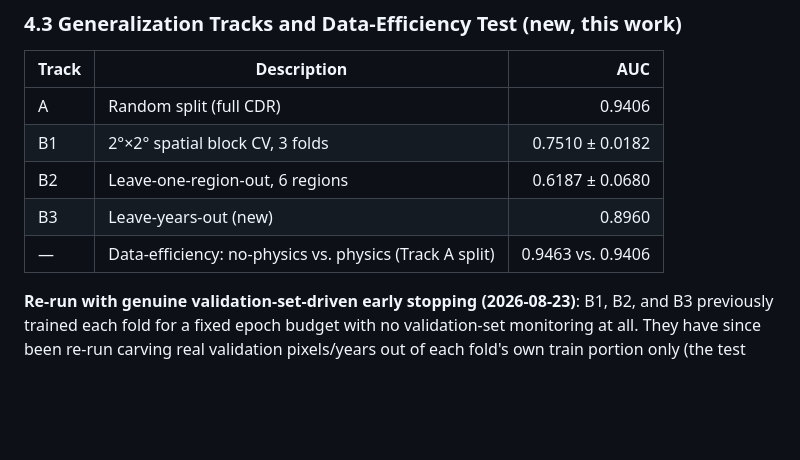
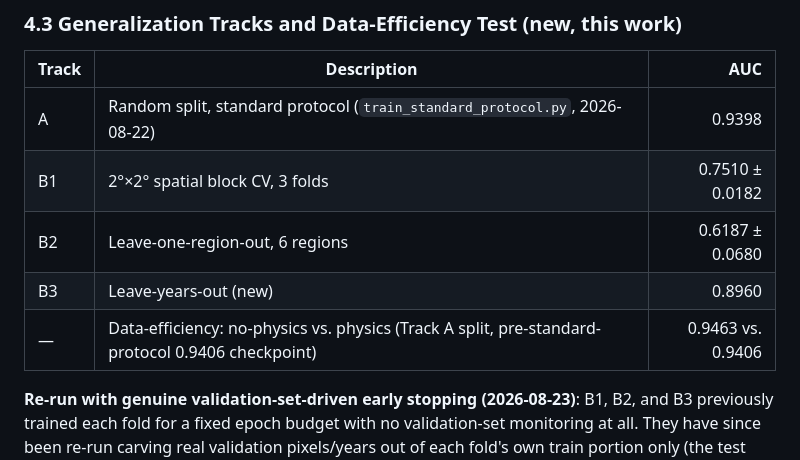
Before and after one commit to rawan230/_PINO_For_Spatial_Mapping_INDIA-2000-2022-, a Markdown page: Design_and_Paper/CDR_PINN_Full_Paper_Draft.md, the part around the change. Rendered like a GitHub page; blank space fills up the shorter version.

```diff
--- a/Design_and_Paper/CDR_PINN_Full_Paper_Draft.md
+++ b/Design_and_Paper/CDR_PINN_Full_Paper_Draft.md
@@ -383,11 +383,11 @@ collapse, and physical interpretation of the ablation ordering:
 
 | Track | Description | AUC |
 |---|---|---:|
-| A | Random split (full CDR) | 0.9406 |
+| A | Random split, standard protocol (`train_standard_protocol.py`, 2026-08-22) | 0.9398 |
 | B1 | 2°×2° spatial block CV, 3 folds | 0.7510 ± 0.0182 |
 | B2 | Leave-one-region-out, 6 regions | 0.6187 ± 0.0680 |
 | B3 | Leave-years-out (new) | 0.8960 |
-| — | Data-efficiency: no-physics vs. physics (Track A split) | 0.9463 vs. 0.9406 |
+| — | Data-efficiency: no-physics vs. physics (Track A split, pre-standard-protocol 0.9406 checkpoint) | 0.9463 vs. 0.9406 |
 
 **Re-run with genuine validation-set-driven early stopping (2026-08-23)**: B1, B2,
 and B3 previously trained each fold for a fixed epoch budget with no validation-set
```
Also changed, not shown: Design_and_Paper/CDR_PINN_Methodology_Section.md (+18 -5 lines), Design_and_Paper/CDR_PINN_Novelty_Comparison_Advantages.md (+2 -2 lines).
